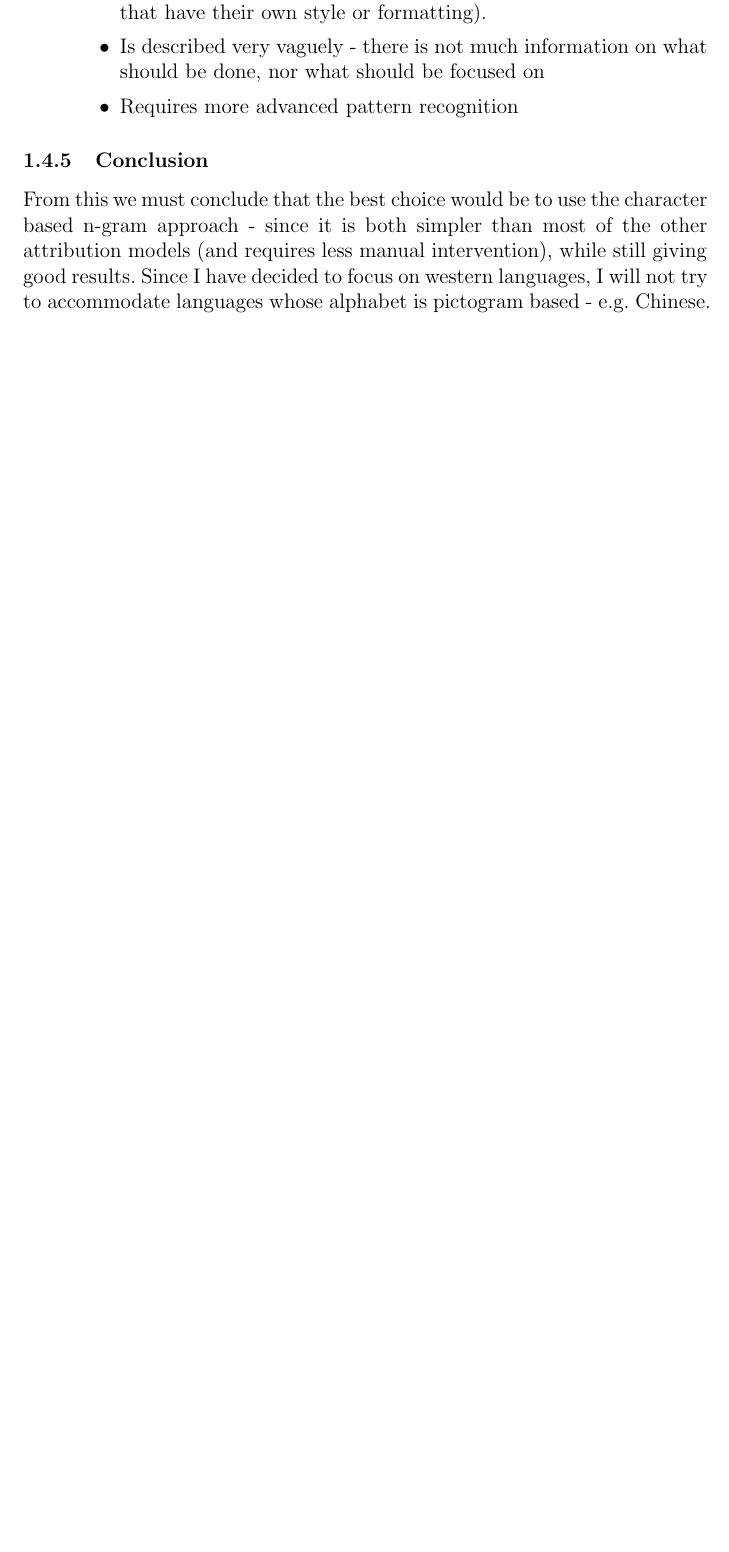
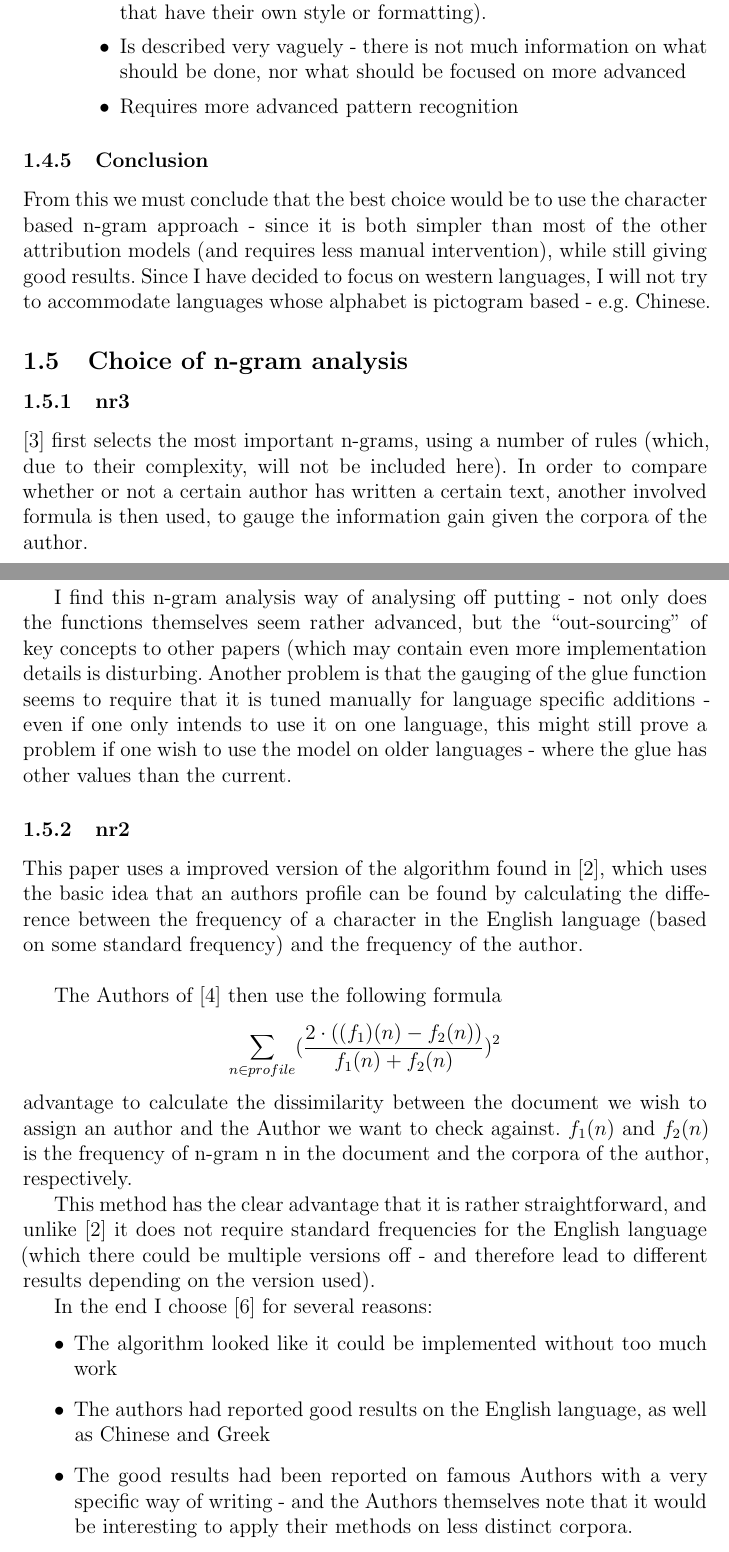
Before and after one commit to kjmikkel/AuthorAttribution, a LaTeX document (report/AuthorAttribution.tex, which reads report/introduction.tex): part of page 7 of 8 before the commit and two parts of pages 7 and 8 of 9 after it, the two joined at a grey line, cut so that both start at the same text, the shorter picture padded with empty space. Compiled offline with LaTeX, dvips and Ghostscript.

Commit message:
Added bit about other n-gram analysis - must add more later

```diff
--- a/report/introduction.tex
+++ b/report/introduction.tex
@@ -110,10 +110,39 @@ Since this method is mainly for use for web based applications, it is unsuitable
 \item Would most likely boost the attribution, as many forum regulars (who are the only ones that leave enough information to be identified) tend to have signatures and/or signature styles.
 }{
 \item Might very well become too specific, and will thus only work on a subsection of forums or wikis (and not on those that have their own style or formatting).
-\item Is described very vaguely - there is not much information on what should be done, nor what should be focused on
+\item Is described very vaguely - there is not much information on what should be done, nor what should be focused on more advanced
 \item Requires more advanced pattern recognition
 }
 
 \subsubsection{Conclusion}
 \label{technique:conclusion}
 From this we must conclude that the best choice would be to use the character based n-gram approach - since it is both simpler than most of the other attribution models (and requires less manual intervention), while still giving good results. Since I have decided to focus on western languages, I will not try to accommodate languages whose alphabet is pictogram based - e.g. Chinese.
+
+
+
+\subsection{Choice of n-gram analysis}
+
+\subsubsection{nr3}
+\cite{nr3} first selects the most important n-grams, using a number of rules (which, due to their complexity, will not be included here). In order to compare whether or not a certain author has written a certain text, another involved formula is then used, to gauge the information gain given the corpora of the author.
+
+I find this n-gram analysis way of analysing off putting - not only does the functions themselves seem rather advanced, but the ``out-sourcing'' of key concepts to other papers (which may contain even more implementation details is disturbing. Another problem is that the gauging of the glue function seems to require that it is tuned manually for language specific additions - even if one only intends to use it on one language, this might still prove a problem if one wish to use the model on older languages - where the glue has other values than the current.
+
+\subsubsection{nr2}
+This paper uses a improved version of the algorithm found in \cite{Bennet}, which uses the basic idea that an authors profile can be found by calculating the difference between the frequency of a character in the English language (based on some standard frequency) and the frequency of the author.\\
+
+The Authors of \cite{nr2} then use the following formula
+$$
+\sum_{n \in profile}(\frac{2 \cdot ((f_1)(n) - f_2(n))}{f_1(n) + f_2(n)})^2
+$$advantage
+to calculate the dissimilarity between the document we wish to assign an author and the Author we want to check against. $f_1(n)$ and $f_2(n)$ is the frequency of n-gram n in the document and the corpora of the author, respectively.
+
+This method has the clear advantage that it is rather straightforward, and unlike \cite{Bennet} it does not require standard frequencies for the English language (which there could be multiple versions off - and therefore lead to different results depending on the version used).
+
+
+
+In the end I choose \cite{nr4} for several reasons:
+\begin{itemize}
+\item The algorithm looked like it could be implemented without too much work
+\item The authors had reported good results on the English language, as well as Chinese and Greek
+\item The good results had been reported on famous Authors with a very specific way of writing - and the Authors themselves note that it would be interesting to apply their methods on less distinct corpora.
+\end{itemize}
```
Also changed, not shown: report/authorBib.bib (+9 -0 lines).
